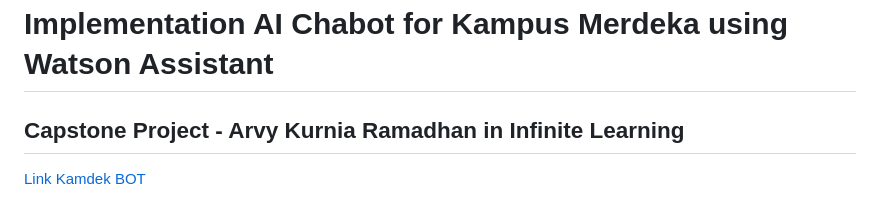
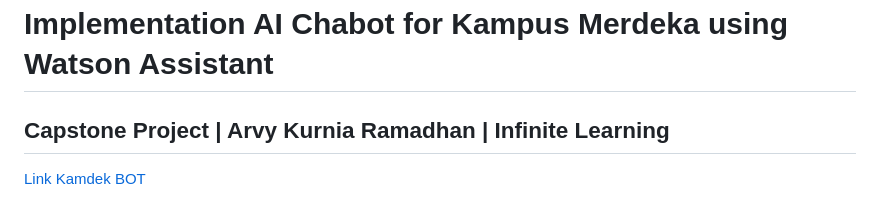
Before and after one commit to ArvyKR/arvykr.github.io, a Markdown page: README.md, the part around the change. GitHub-like rendering.

```diff
--- a/README.md
+++ b/README.md
@@ -1,6 +1,6 @@
 # Implementation AI Chabot for Kampus Merdeka using Watson Assistant
 
-## Capstone Project - Arvy Kurnia Ramadhan in Infinite Learning
+## Capstone Project | Arvy Kurnia Ramadhan | Infinite Learning
 [Link Kamdek BOT](https://arvykr.github.io/)
 
 
```
